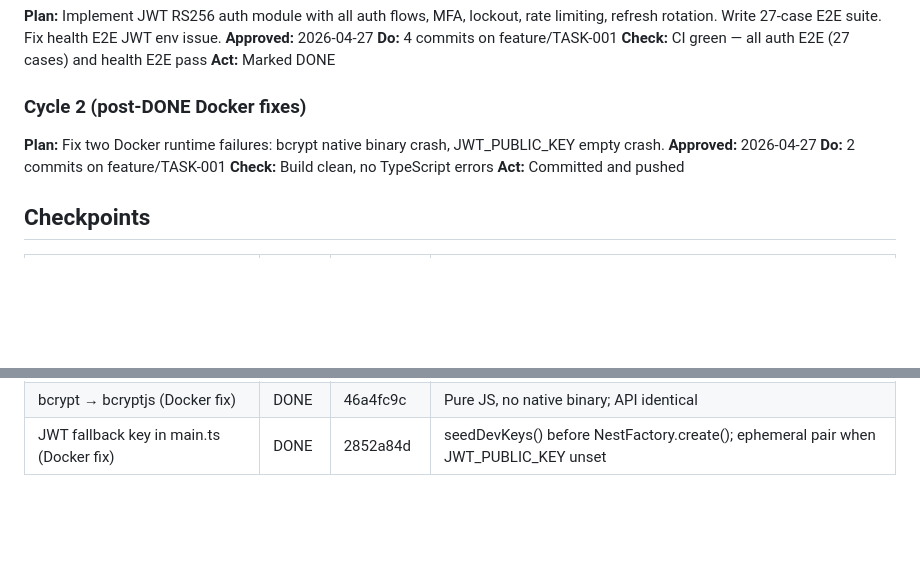
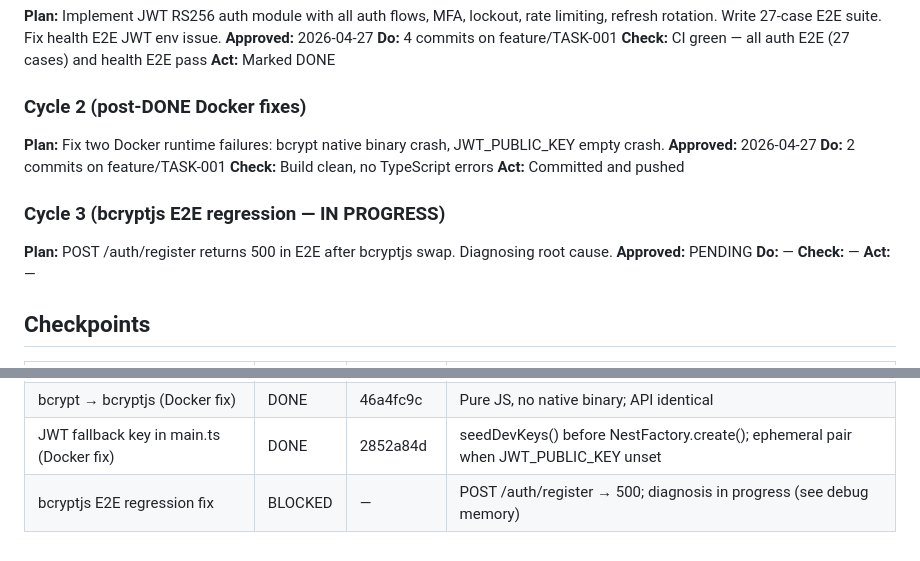
Before and after one commit to katharguppe/rankonova, a Markdown page: tasks/TASK-001-phase1-auth-tenancy.md, 2 parts joined by grey strips. Drawn GitHub-style; blank space fills up the shorter version.

Commit message:
[TASK-001] chore: record bcryptjs E2E regression as BLOCKED checkpoint
POST /auth/register returns 500 after bcryptjs swap; diagnosis in progress.

Co-Authored-By: Claude Sonnet 4.6 <noreply@anthropic.com>

```diff
--- a/tasks/TASK-001-phase1-auth-tenancy.md
+++ b/tasks/TASK-001-phase1-auth-tenancy.md
@@ -48,6 +48,13 @@ Production-grade authentication and multi-tenant isolation. JWT RS256 with refre
 **Check:** Build clean, no TypeScript errors
 **Act:** Committed and pushed
 
+### Cycle 3 (bcryptjs E2E regression — IN PROGRESS)
+**Plan:** POST /auth/register returns 500 in E2E after bcryptjs swap. Diagnosing root cause.
+**Approved:** PENDING
+**Do:** —
+**Check:** —
+**Act:** —
+
 ## Checkpoints
 | Step | Status | Git Commit | Notes |
 |------|--------|------------|-------|
@@ -62,3 +69,4 @@ Production-grade authentication and multi-tenant isolation. JWT RS256 with refre
 | Health E2E JWT env fix | DONE | 92435439 | generateKeyPairSync at file top, sets all 5 required env vars |
 | bcrypt → bcryptjs (Docker fix) | DONE | 46a4fc9c | Pure JS, no native binary; API identical |
 | JWT fallback key in main.ts (Docker fix) | DONE | 2852a84d | seedDevKeys() before NestFactory.create(); ephemeral pair when JWT_PUBLIC_KEY unset |
+| bcryptjs E2E regression fix | BLOCKED | — | POST /auth/register → 500; diagnosis in progress (see debug memory) |
```
